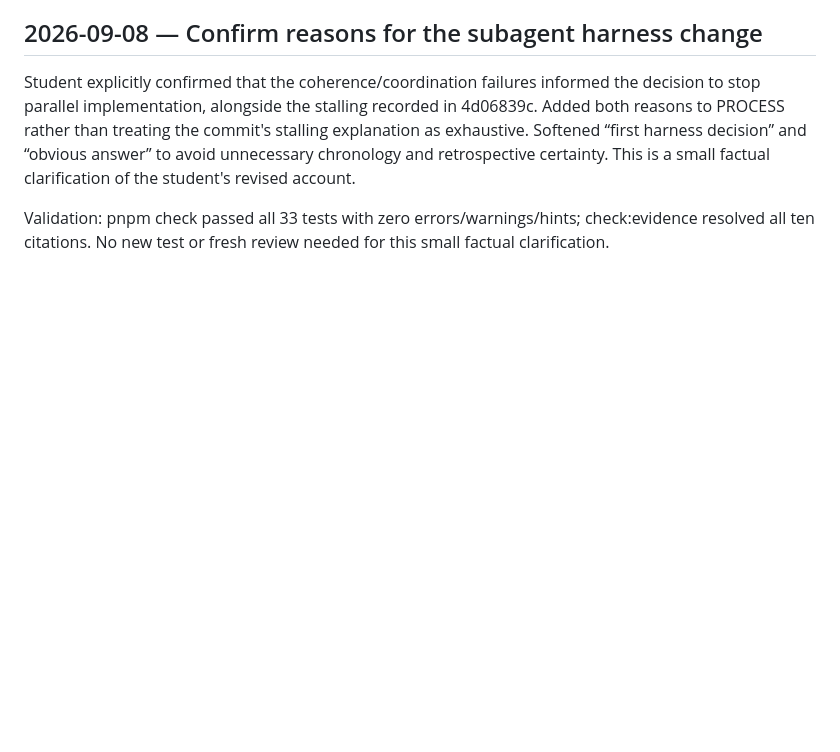
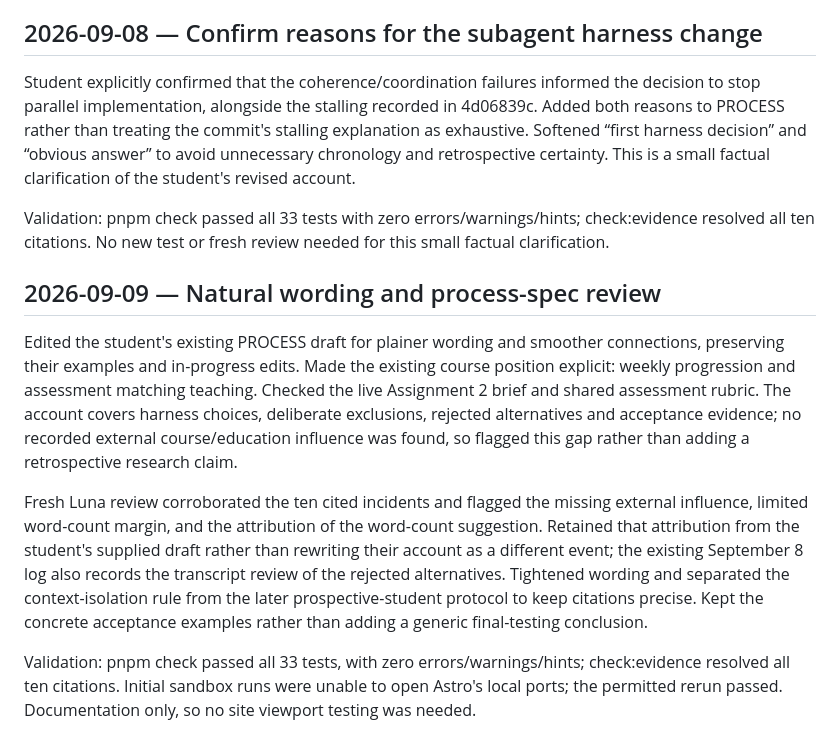
Before and after one commit to comp4020-agentic-coding-studio/comp4020-ass2-am167, a Markdown page: notes/log.md, the part around the change. Drawn GitHub-style; blank space fills up the shorter version.

Commit message:
Make process account more natural and review evidence requirements

```diff
--- a/notes/log.md
+++ b/notes/log.md
@@ -1550,3 +1550,27 @@ This is a small factual clarification of the student's revised account.
 Validation: pnpm check passed all 33 tests with zero errors/warnings/hints;
 check:evidence resolved all ten citations. No new test or fresh review needed
 for this small factual clarification.
+
+## 2026-09-09 — Natural wording and process-spec review
+
+Edited the student's existing PROCESS draft for plainer wording and smoother
+connections, preserving their examples and in-progress edits. Made the existing
+course position explicit: weekly progression and assessment matching teaching.
+Checked the live Assignment 2 brief and shared assessment rubric. The account
+covers harness choices, deliberate exclusions, rejected alternatives and
+acceptance evidence; no recorded external course/education influence was found,
+so flagged this gap rather than adding a retrospective research claim.
+
+Fresh Luna review corroborated the ten cited incidents and flagged the missing
+external influence, limited word-count margin, and the attribution of the
+word-count suggestion. Retained that attribution from the student's supplied
+draft rather than rewriting their account as a different event; the existing
+September 8 log also records the transcript review of the rejected alternatives.
+Tightened wording and separated the context-isolation rule from the later
+prospective-student protocol to keep citations precise. Kept the concrete
+acceptance examples rather than adding a generic final-testing conclusion.
+
+Validation: pnpm check passed all 33 tests, with zero errors/warnings/hints;
+check:evidence resolved all ten citations. Initial sandbox runs were unable to
+open Astro's local ports; the permitted rerun passed. Documentation only, so
+no site viewport testing was needed.
```
Also changed, not shown: PROCESS.md (+38 -45 lines).
